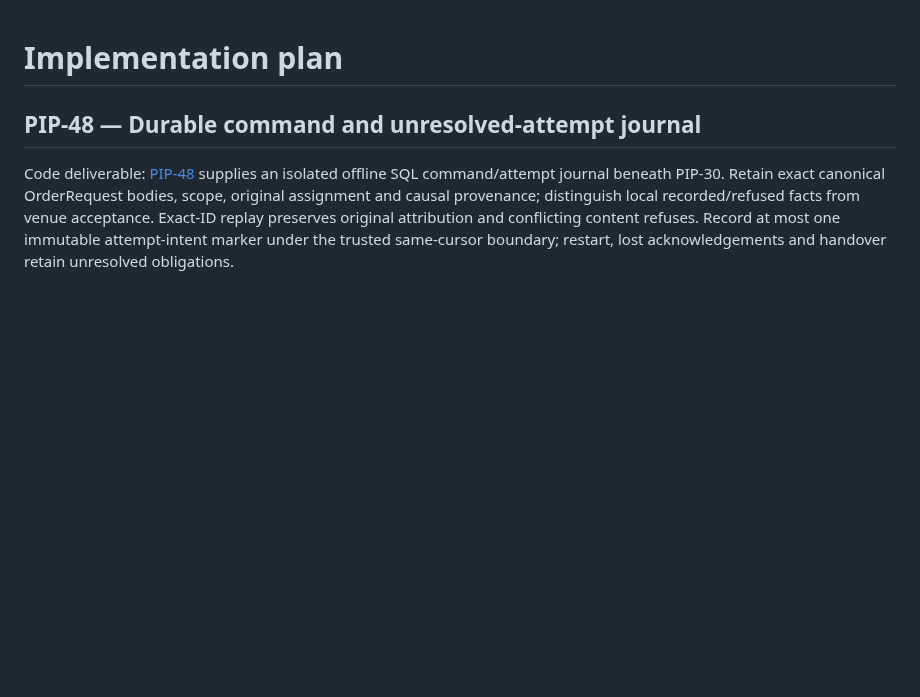
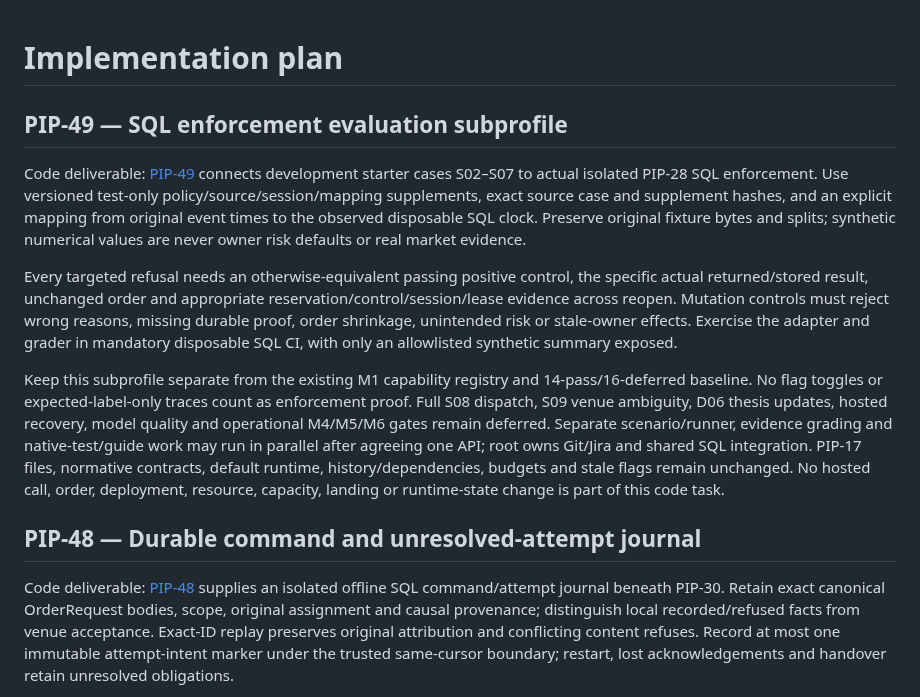
Before and after one commit to henrique-meyer/pipmind, a Markdown page: docs/plan.md, the part around the change. GitHub-like rendering; blank space fills up the shorter version.

Commit message:
PIP-49 Plan actual SQL safety evaluation subprofile

```diff
--- a/docs/plan.md
+++ b/docs/plan.md
@@ -1,4 +1,30 @@
 # Implementation plan
+
+## PIP-49 — SQL enforcement evaluation subprofile
+
+Code deliverable: [PIP-49](https://nitro.atlassian.net/browse/PIP-49) connects
+development starter cases S02–S07 to actual isolated PIP-28 SQL enforcement.
+Use versioned test-only policy/source/session/mapping supplements, exact source
+case and supplement hashes, and an explicit mapping from original event times to
+the observed disposable SQL clock. Preserve original fixture bytes and splits;
+synthetic numerical values are never owner risk defaults or real market evidence.
+
+Every targeted refusal needs an otherwise-equivalent passing positive control,
+the specific actual returned/stored result, unchanged order and appropriate
+reservation/control/session/lease evidence across reopen. Mutation controls must
+reject wrong reasons, missing durable proof, order shrinkage, unintended risk
+or stale-owner effects. Exercise the adapter and grader in mandatory disposable
+SQL CI, with only an allowlisted synthetic summary exposed.
+
+Keep this subprofile separate from the existing M1 capability registry and
+14-pass/16-deferred baseline. No flag toggles or expected-label-only traces count
+as enforcement proof. Full S08 dispatch, S09 venue ambiguity, D06 thesis updates,
+hosted recovery, model quality and operational M4/M5/M6 gates remain deferred.
+Separate scenario/runner, evidence grading and native-test/guide work may run in
+parallel after agreeing one API; root owns Git/Jira and shared SQL integration.
+PIP-17 files, normative contracts, default runtime, history/dependencies, budgets
+and stale flags remain unchanged. No hosted call, order, deployment, resource,
+capacity, landing or runtime-state change is part of this code task.
 
 ## PIP-48 — Durable command and unresolved-attempt journal
 
```
